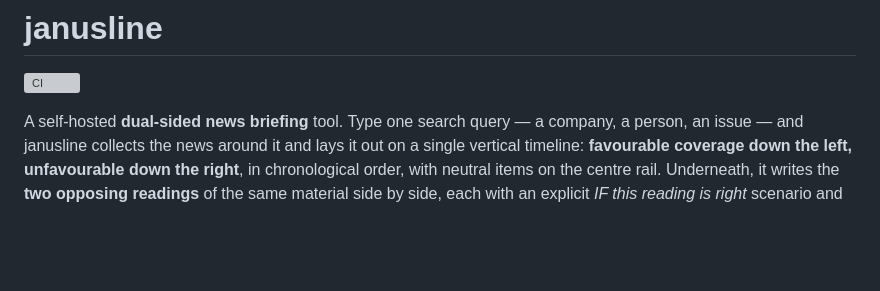
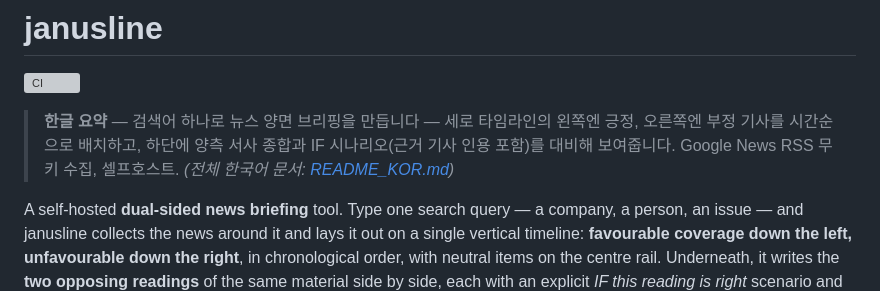
Before and after one commit to oh-namgyu/janusline, a Markdown page: README.md, the part around the change. Rendered like a GitHub page; blank space fills up the shorter version; grey boxes are pictures that could not be loaded.

Commit message:
docs: add Korean summary at the top of README
Co-Authored-By: Claude Fable 5 <noreply@anthropic.com>
Claude-Session: https://claude.ai/code/session_01QdM7kiGFSituNn8dDPZ7Ub

```diff
--- a/README.md
+++ b/README.md
@@ -1,6 +1,8 @@
 # janusline
 
 [![CI](https://github.com/oh-namgyu/janusline/actions/workflows/ci.yml/badge.svg)](https://github.com/oh-namgyu/janusline/actions/workflows/ci.yml)
+
+> **한글 요약** — 검색어 하나로 뉴스 양면 브리핑을 만듭니다 — 세로 타임라인의 왼쪽엔 긍정, 오른쪽엔 부정 기사를 시간순으로 배치하고, 하단에 양측 서사 종합과 IF 시나리오(근거 기사 인용 포함)를 대비해 보여줍니다. Google News RSS 무키 수집, 셀프호스트. *(전체 한국어 문서: [README_KOR.md](README_KOR.md))*
 
 A self-hosted **dual-sided news briefing** tool. Type one search query — a
 company, a person, an issue — and janusline collects the news around it and lays
```
